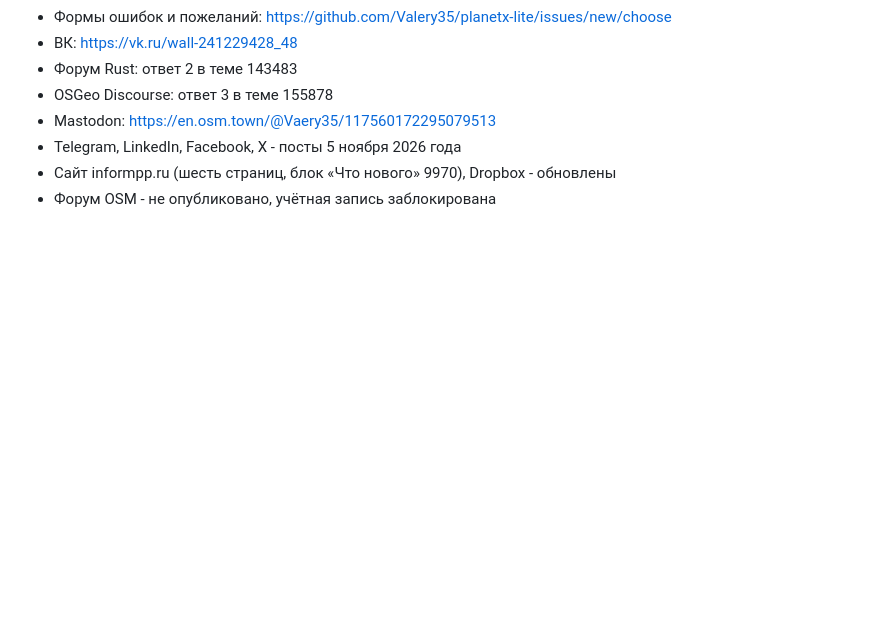
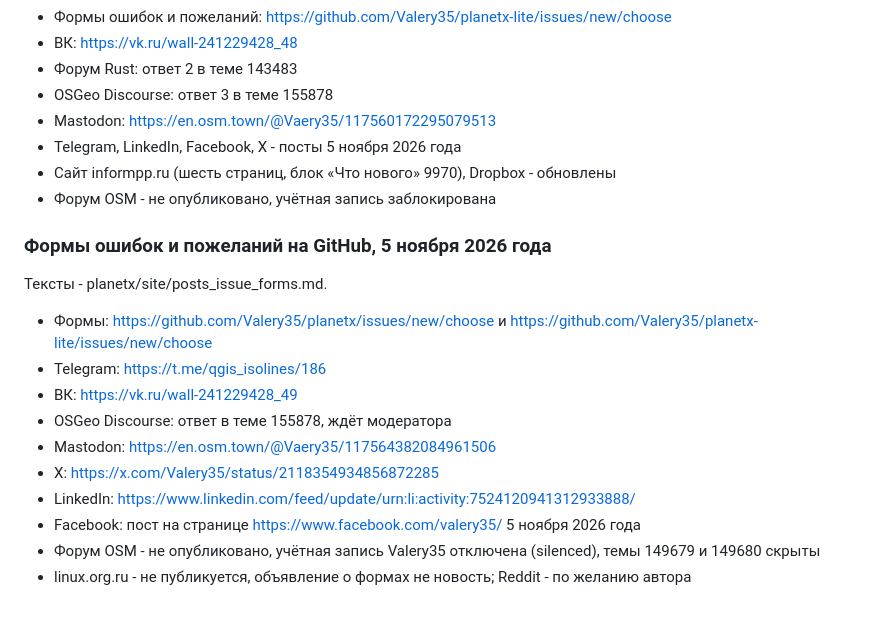
Before and after one commit to Valery35/planetx-lite, a Markdown page: doc/PUBLISH.md, the part around the change. Drawn GitHub-style; blank space fills up the shorter version.

Commit message:
Журнал - объявление форм ошибок и пожеланий

```diff
--- a/doc/PUBLISH.md
+++ b/doc/PUBLISH.md
@@ -93,3 +93,18 @@
 - Telegram, LinkedIn, Facebook, X - посты 5 ноября 2026 года
 - Сайт informpp.ru (шесть страниц, блок «Что нового» 9970), Dropbox - обновлены
 - Форум OSM - не опубликовано, учётная запись заблокирована
+
+### Формы ошибок и пожеланий на GitHub, 5 ноября 2026 года
+
+Тексты - planetx/site/posts_issue_forms.md.
+
+- Формы: https://github.com/Valery35/planetx/issues/new/choose и https://github.com/Valery35/planetx-lite/issues/new/choose
+- Telegram: https://t.me/qgis_isolines/186
+- ВК: https://vk.ru/wall-241229428_49
+- OSGeo Discourse: ответ в теме 155878, ждёт модератора
+- Mastodon: https://en.osm.town/@Vaery35/117564382084961506
+- X: https://x.com/Valery35/status/2118354934856872285
+- LinkedIn: https://www.linkedin.com/feed/update/urn:li:activity:7524120941312933888/
+- Facebook: пост на странице https://www.facebook.com/valery35/ 5 ноября 2026 года
+- Форум OSM - не опубликовано, учётная запись Valery35 отключена (silenced), темы 149679 и 149680 скрыты
+- linux.org.ru - не публикуется, объявление о формах не новость; Reddit - по желанию автора
```
